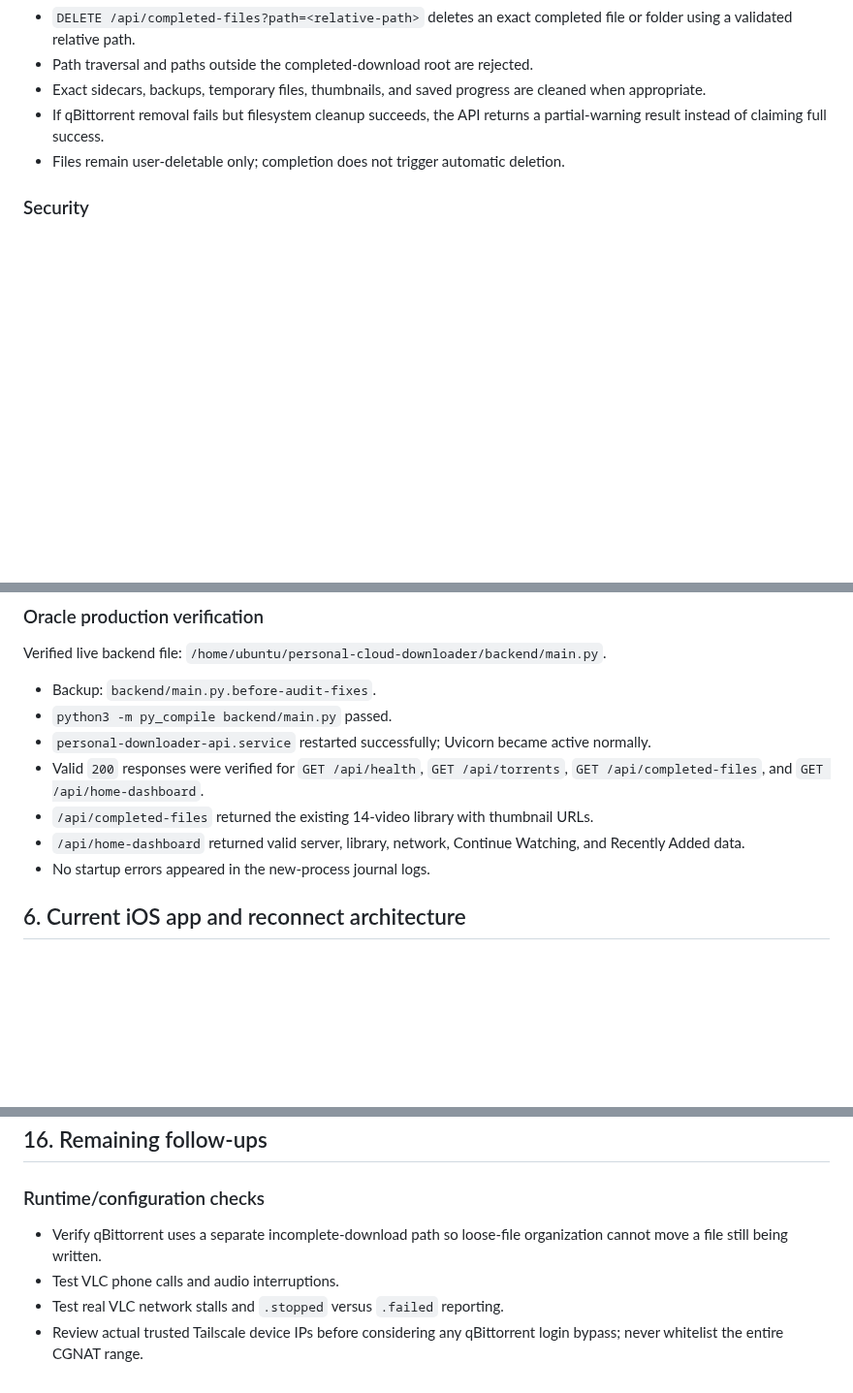
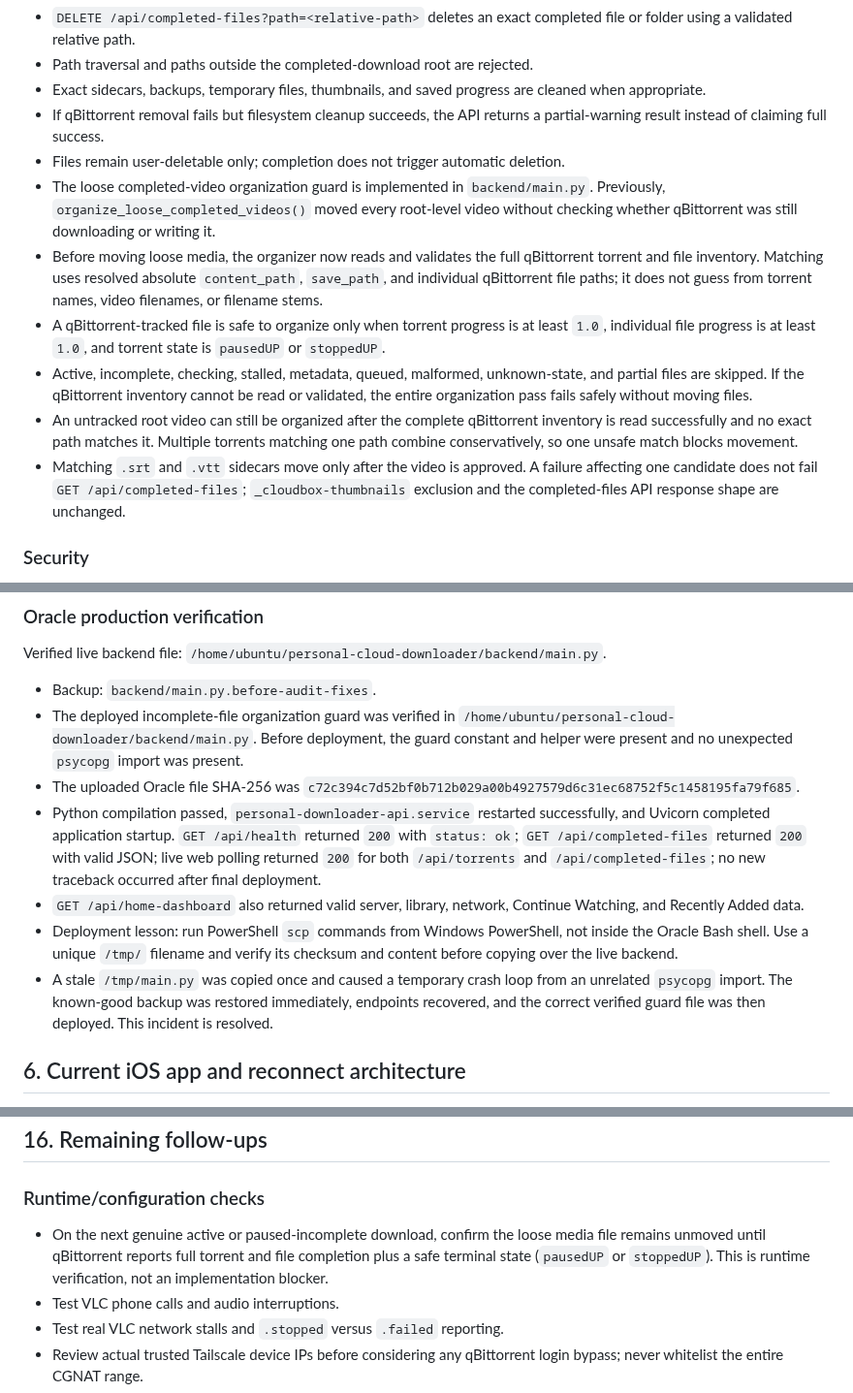
Before and after one commit to amanrai16300-test/personal-cloud-downloader, a Markdown page: docs/PROJECT_CONTEXT.md, 3 parts joined by grey strips. Shown at 97% size. Drawn GitHub-style; blank space fills up the shorter version.

Commit message:
Document incomplete torrent move guard

```diff
--- a/docs/PROJECT_CONTEXT.md
+++ b/docs/PROJECT_CONTEXT.md
@@ -89,6 +89,12 @@ The current production-verified state, implemented code, remaining runtime check
 - Exact sidecars, backups, temporary files, thumbnails, and saved progress are cleaned when appropriate.
 - If qBittorrent removal fails but filesystem cleanup succeeds, the API returns a partial-warning result instead of claiming full success.
 - Files remain user-deletable only; completion does not trigger automatic deletion.
+- The loose completed-video organization guard is implemented in `backend/main.py`. Previously, `organize_loose_completed_videos()` moved every root-level video without checking whether qBittorrent was still downloading or writing it.
+- Before moving loose media, the organizer now reads and validates the full qBittorrent torrent and file inventory. Matching uses resolved absolute `content_path`, `save_path`, and individual qBittorrent file paths; it does not guess from torrent names, video filenames, or filename stems.
+- A qBittorrent-tracked file is safe to organize only when torrent progress is at least `1.0`, individual file progress is at least `1.0`, and torrent state is `pausedUP` or `stoppedUP`.
+- Active, incomplete, checking, stalled, metadata, queued, malformed, unknown-state, and partial files are skipped. If the qBittorrent inventory cannot be read or validated, the entire organization pass fails safely without moving files.
+- An untracked root video can still be organized after the complete qBittorrent inventory is read successfully and no exact path matches it. Multiple torrents matching one path combine conservatively, so one unsafe match blocks movement.
+- Matching `.srt` and `.vtt` sidecars move only after the video is approved. A failure affecting one candidate does not fail `GET /api/completed-files`; `_cloudbox-thumbnails` exclusion and the completed-files API response shape are unchanged.
 
 ### Security
 
@@ -118,12 +124,12 @@ The current production-verified state, implemented code, remaining runtime check
 Verified live backend file: `/home/ubuntu/personal-cloud-downloader/backend/main.py`.
 
 - Backup: `backend/main.py.before-audit-fixes`.
-- `python3 -m py_compile backend/main.py` passed.
-- `personal-downloader-api.service` restarted successfully; Uvicorn became active normally.
-- Valid `200` responses were verified for `GET /api/health`, `GET /api/torrents`, `GET /api/completed-files`, and `GET /api/home-dashboard`.
-- `/api/completed-files` returned the existing 14-video library with thumbnail URLs.
-- `/api/home-dashboard` returned valid server, library, network, Continue Watching, and Recently Added data.
-- No startup errors appeared in the new-process journal logs.
+- The deployed incomplete-file organization guard was verified in `/home/ubuntu/personal-cloud-downloader/backend/main.py`. Before deployment, the guard constant and helper were present and no unexpected `psycopg` import was present.
+- The uploaded Oracle file SHA-256 was `c72c394c7d52bf0b712b029a00b4927579d6c31ec68752f5c1458195fa79f685`.
+- Python compilation passed, `personal-downloader-api.service` restarted successfully, and Uvicorn completed application startup. `GET /api/health` returned `200` with `status: ok`; `GET /api/completed-files` returned `200` with valid JSON; live web polling returned `200` for both `/api/torrents` and `/api/completed-files`; no new traceback occurred after final deployment.
+- `GET /api/home-dashboard` also returned valid server, library, network, Continue Watching, and Recently Added data.
+- Deployment lesson: run PowerShell `scp` commands from Windows PowerShell, not inside the Oracle Bash shell. Use a unique `/tmp/` filename and verify its checksum and content before copying over the live backend.
+- A stale `/tmp/main.py` was copied once and caused a temporary crash loop from an unrelated `psycopg` import. The known-good backup was restored immediately, endpoints recovered, and the correct verified guard file was then deployed. This incident is resolved.
 
 ## 6. Current iOS app and reconnect architecture
 
@@ -325,7 +331,7 @@ Authoritative branch:
 
 ### Runtime/configuration checks
 
-- Verify qBittorrent uses a separate incomplete-download path so loose-file organization cannot move a file still being written.
+- On the next genuine active or paused-incomplete download, confirm the loose media file remains unmoved until qBittorrent reports full torrent and file completion plus a safe terminal state (`pausedUP` or `stoppedUP`). This is runtime verification, not an implementation blocker.
 - Test VLC phone calls and audio interruptions.
 - Test real VLC network stalls and `.stopped` versus `.failed` reporting.
 - Review actual trusted Tailscale device IPs before considering any qBittorrent login bypass; never whitelist the entire CGNAT range.
```
